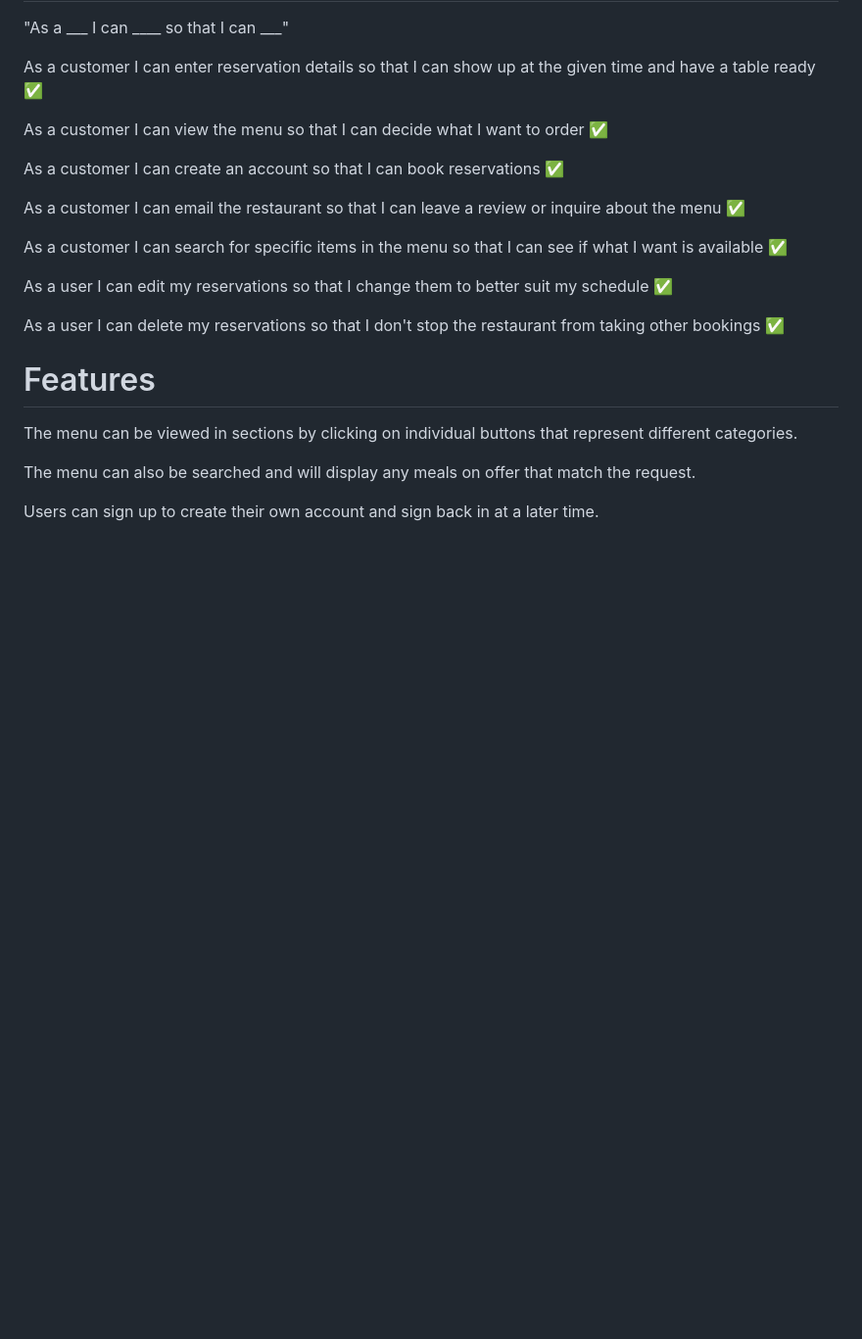
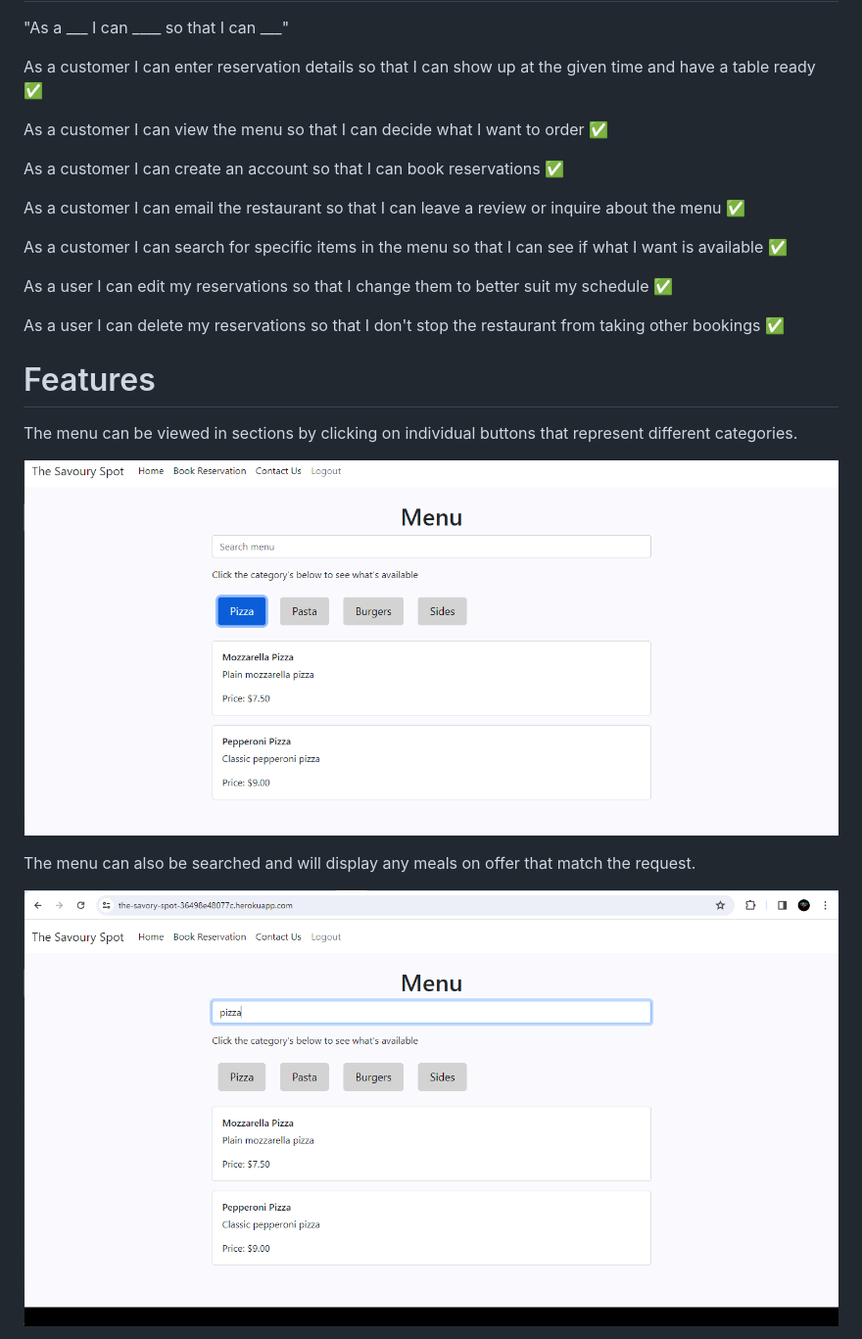
Before and after one commit to Briant-20/The-Savory-Spot, a Markdown page: README.md, the part around the change printed below. Shown: that part at 98% size. GitHub-like rendering; blank space fills up the shorter version.

```diff
--- a/README.md
+++ b/README.md
@@ -28,7 +28,9 @@ As a user I can delete my reservations so that I don't stop the restaurant from
 
 The menu can be viewed in sections by clicking on individual buttons that represent different categories.
 
+![screenshot](documentation/user_event1.png)
+
 The menu can also be searched and will display any meals on offer that match the request.
 
-Users can sign up to create their own account and sign back in at a later time.
+![screenshot](documentation/user_event2.png)
 
```
Also changed, not shown: other parts of README.md (+18 -2 lines), documentation/admin.png (added), 1 other file.
